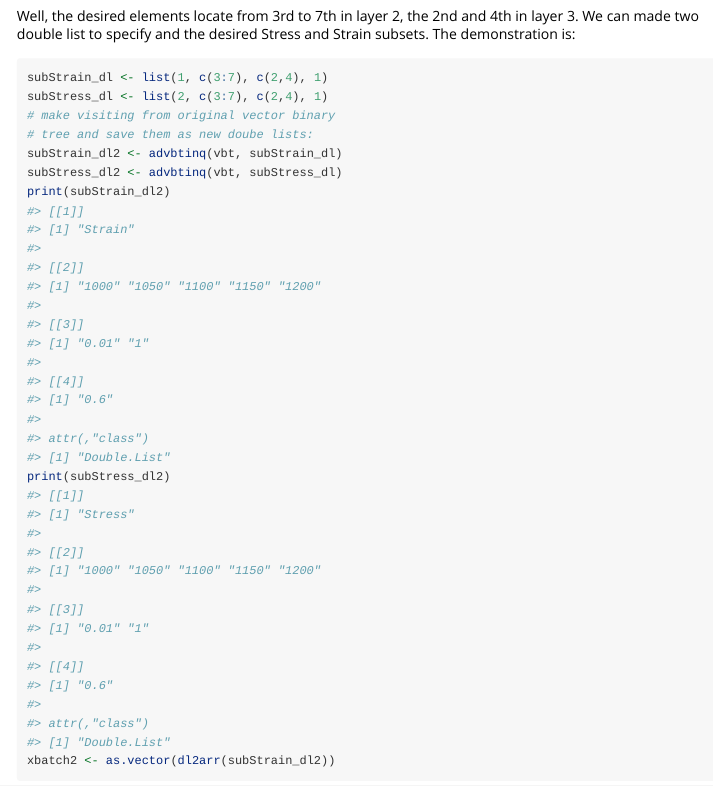
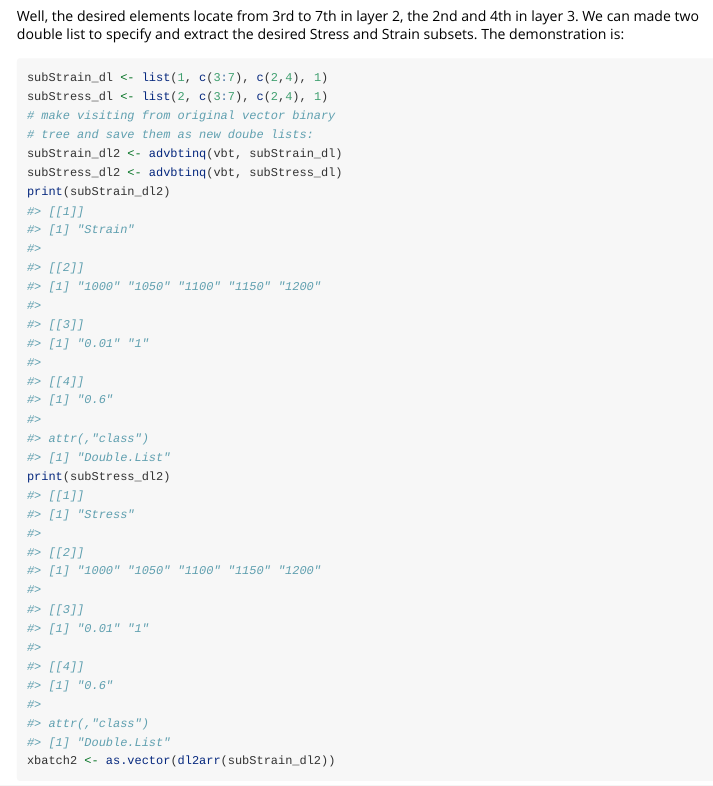
Before and after one commit to liangpei1994/VBTree, an R Markdown document (vignettes/VBTree_vignette.Rmd): the page in a window 1100 px wide, from 5800 px down. Rendered offline with R 4.5, knitr and Pandoc, with nearby package versions; some code elsewhere in the file could not run offline; long lines of code are wrapped.

Commit message:
Add files via upload

````diff
--- a/vignettes/VBTree_vignette.Rmd
+++ b/vignettes/VBTree_vignette.Rmd
@@ -88,7 +88,7 @@ If we need highly customized condition select, for example I need make traversal
 print(vbt)
 ```
 
-Well, the desired elements locate from 3rd to 7th in layer 2, the 2nd and 4th in layer 3. We can made two double list to specify and the desired Stress and Strain subsets. The demonstration is:
+Well, the desired elements locate from 3rd to 7th in layer 2, the 2nd and 4th in layer 3. We can made two double list to specify and extract the desired Stress and Strain subsets. The demonstration is:
 
 ```{r}
 subStrain_dl <- list(1, c(3:7), c(2,4), 1)
````
Also changed, not shown: vignettes/Figs/groupscatter.png (added), vignettes/VBTree_vignette.html (added).
